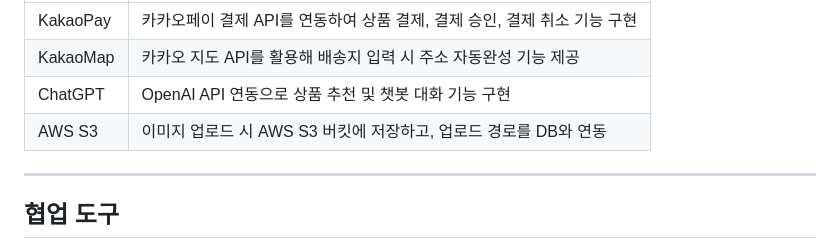
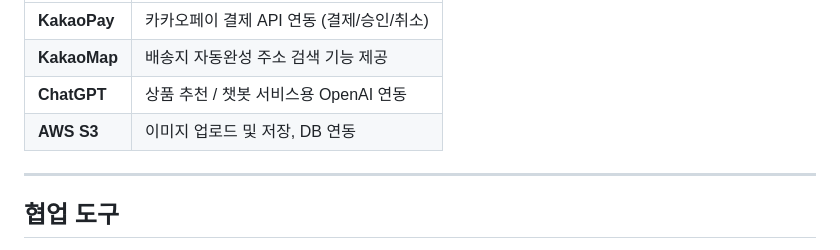
Before and after one commit to joyulbi/HALO_SHOP, a Markdown page: README.md, the part around one of its changes. Drawn GitHub-style.

```diff
--- a/README.md
+++ b/README.md
@@ -99,8 +116,8 @@ HALO_SHOP은 굿즈 판매를 넘어서 팬과의 실시간 소통, 포인트/
 |------------|------|
-| KakaoPay   | 카카오페이 결제 API를 연동하여 상품 결제, 결제 승인, 결제 취소 기능 구현 |
-| KakaoMap   | 카카오 지도 API를 활용해 배송지 입력 시 주소 자동완성 기능 제공 |
-| ChatGPT    | OpenAI API 연동으로 상품 추천 및 챗봇 대화 기능 구현 |
-| AWS S3     | 이미지 업로드 시 AWS S3 버킷에 저장하고, 업로드 경로를 DB와 연동 |
+| **KakaoPay**   | 카카오페이 결제 API 연동 (결제/승인/취소) |
+| **KakaoMap**   | 배송지 자동완성 주소 검색 기능 제공 |
+| **ChatGPT**    | 상품 추천 / 챗봇 서비스용 OpenAI 연동 |
+| **AWS S3**     | 이미지 업로드 및 저장, DB 연동 |
 
 ---
 
```
Also changed, not shown: other parts of README.md (+53 -36 lines).
